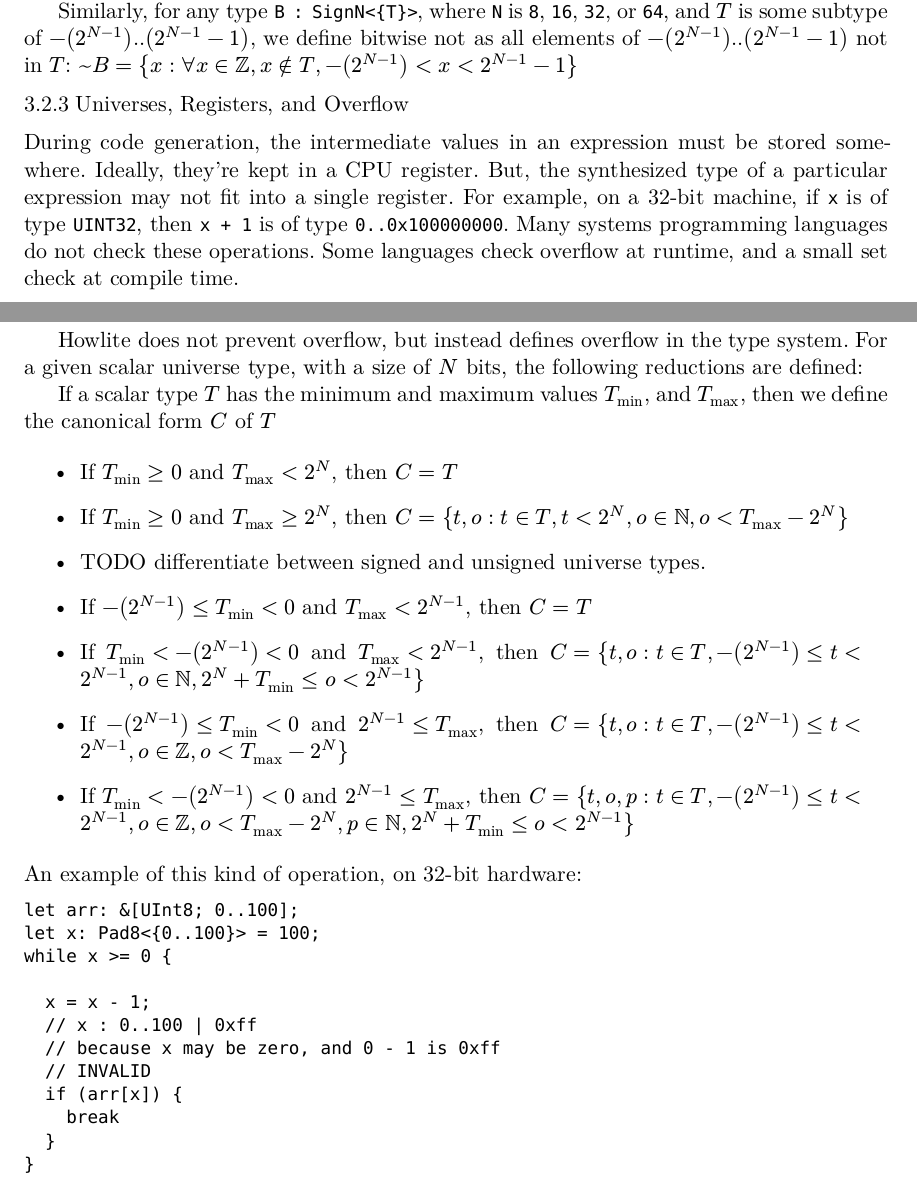
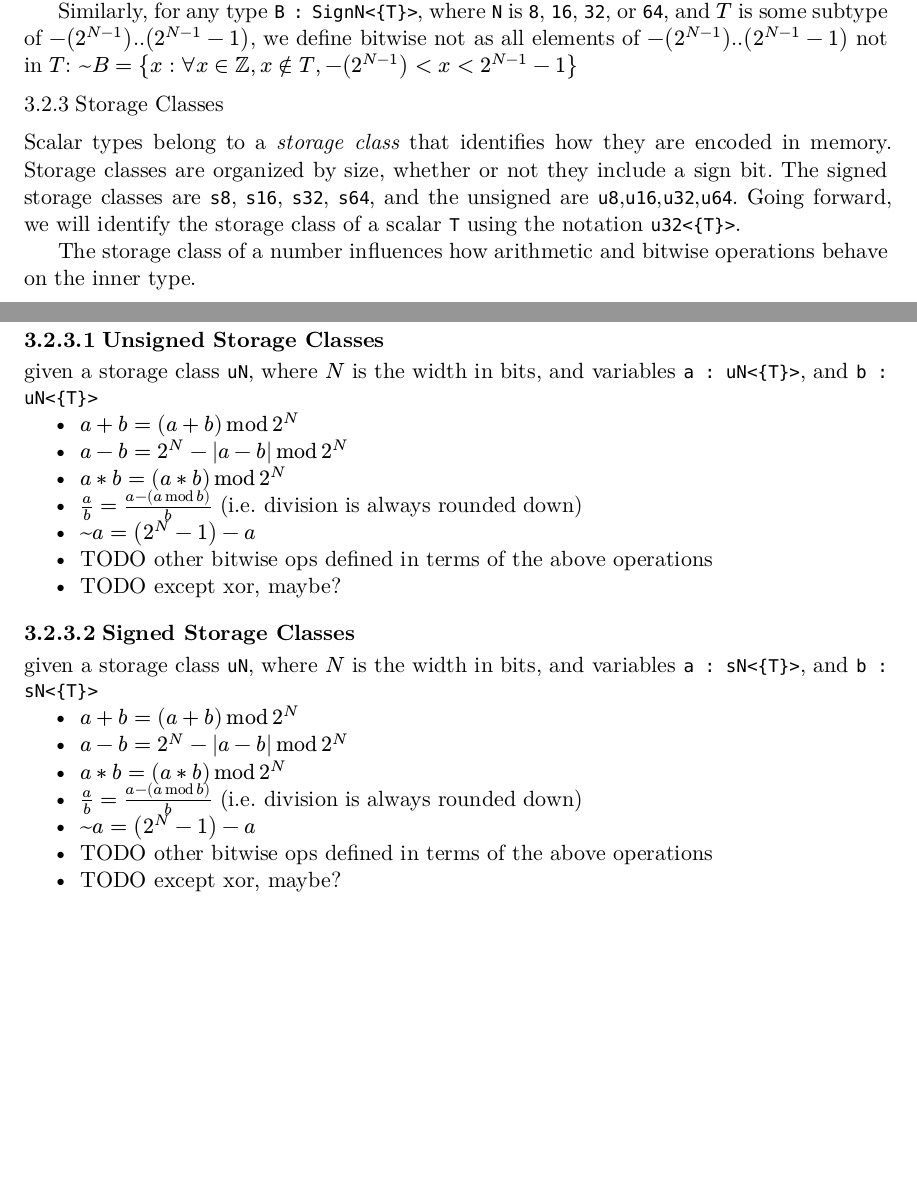
Before and after one commit to ishehadeh/howlite, a Typst document (writing/report/main.typ): two parts of pages 5 and 6 of 7, joined at a grey line, cut so that both start at the same text, the shorter picture padded with empty space. The pictures show the PDF file writing/report/main.pdf that the author committed with the source.

Commit message:
write about storage classes

````diff
--- a/writing/report/main.typ
+++ b/writing/report/main.typ
@@ -301,42 +301,30 @@ For any type `A : PadN<{T}>`, where `N` is `8`, `16`, `32`, or `64`, and `T` is
 
 Similarly, for any type `B : SignN<{T}>`, where `N` is `8`, `16`, `32`, or `64`, and $T$ is some subtype of $-(2^(N - 1)).. (2^(N-1) - 1)$, we define bitwise not as all elements of $-(2^(N - 1)).. (2^(N-1) - 1)$ not in $T$: $~B = { x : forall x in ZZ, x in.not T, -(2^(N - 1)) < x < 2^(N - 1)-1}$
 
-=== Universes, Registers, and Overflow
+=== Storage Classes
 
-During code generation, the intermediate values in an expression must be stored somewhere.
-Ideally, they're kept in a CPU register.
-But, the synthesized type of a particular expression may not fit into a single register.
-For example, on a 32-bit machine, if `x` is of type `UINT32`, then `x + 1` is of type `0..0x100000000`.
-Many systems programming languages do not check these operations.
-Some languages check overflow at runtime, and a small set check at compile time. /* TODO: references: https://github.com/meircif/lumi-lang, https://www.absint.com/astree/index.htm, SPARK, https://github.com/google/wuffs */
+Scalar types belong to a _storage class_ that identifies how they are encoded in memory. Storage classes are organized by size, whether or not they include a sign bit. The signed storage classes are `s8`, `s16`, `s32`, `s64`, and the unsigned are `u8`,`u16`,`u32`,`u64`. Going forward, we will identify the storage class of a scalar `T` using the notation `u32<{T}>`.
 
-Howlite does not prevent overflow, but instead defines overflow in the type system.
-For a given scalar universe type, with a size of $N$ bits, the following reductions are defined:
+The storage class of a number influences how arithmetic and bitwise operations behave on the inner type.
 
-If a scalar type $T$ has the minimum and maximum values $T_"min"$, and $T_"max"$, then we define the canonical form $C$ of $T$
-- If $T_"min" >= 0$ and $T_"max" <  2^N$, then $C = T$
-- If $T_"min" >= 0$ and $T_"max" >= 2^N$, then $C = { t, o : t in T, t < 2^N, o in NN, o < T_"max" - 2^N}$
-- TODO differentiate between signed and unsigned universe types.
+==== Unsigned Storage Classes
 
-- If $-(2^(N - 1)) <= T_"min" < 0$ and $T_"max" <  2^(N - 1)$, then $C = T$
-- If $T_"min" < -(2^(N - 1)) < 0$ and $T_"max" <  2^(N - 1)$, then $C = { t, o : t in T, -(2^(N - 1)) <= t < 2^(N - 1), o in NN, 2^N + T_"min" <= o < 2^(N - 1)}$
-- If $-(2^(N - 1)) <= T_"min" < 0$ and $2^(N - 1) <= T_"max"$, then $C = { t, o : t in T, -(2^(N - 1)) <= t < 2^(N - 1), o in ZZ, o < T_"max" - 2^N}$
-- If $T_"min" < -(2^(N - 1)) < 0$ and $2^(N - 1) <= T_"max"$, then $C = { t, o, p : t in T, -(2^(N - 1)) <= t < 2^(N - 1), o in ZZ, o < T_"max" - 2^N, p in NN, 2^N + T_"min" <= o < 2^(N - 1)}$
+given a storage class `uN`, where $N$ is the width in bits, and variables `a : uN<{T}>`, and `b : uN<{T}>`
+- $a + b = (a + b) mod 2^N$
+- $a - b = 2^N - |a - b| mod 2^N$
+- $a * b = (a * b) mod 2^N$
+- $a / b = (a - (a mod b)) / b$ (i.e. division is always rounded down)
+- $~a = (2^N - 1) - a$
+- TODO other bitwise ops defined in terms of the above operations
+- TODO except xor, maybe?
 
+==== Signed Storage Classes
 
-An example of this kind of operation, on 32-bit hardware:
-
-```
-let arr: &[UInt8; 0..100];
-let x: Pad8<{0..100}> = 100;
-while x >= 0 {
-
-  x = x - 1;
-  // x : 0..100 | 0xff
-  // because x may be zero, and 0 - 1 is 0xff
-  // INVALID
-  if (arr[x]) {
-    break
-  }
-}
-```
+given a storage class `uN`, where $N$ is the width in bits, and variables `a : sN<{T}>`, and `b : sN<{T}>`
+- $a + b = (a + b) mod 2^N$
+- $a - b = 2^N - |a - b| mod 2^N$
+- $a * b = (a * b) mod 2^N$
+- $a / b = (a - (a mod b)) / b$ (i.e. division is always rounded down)
+- $~a = (2^N - 1) - a$
+- TODO other bitwise ops defined in terms of the above operations
+- TODO except xor, maybe?
````
Also changed, not shown: writing/report/main.pdf, writing/report/main.typ (2 more changed lines).
